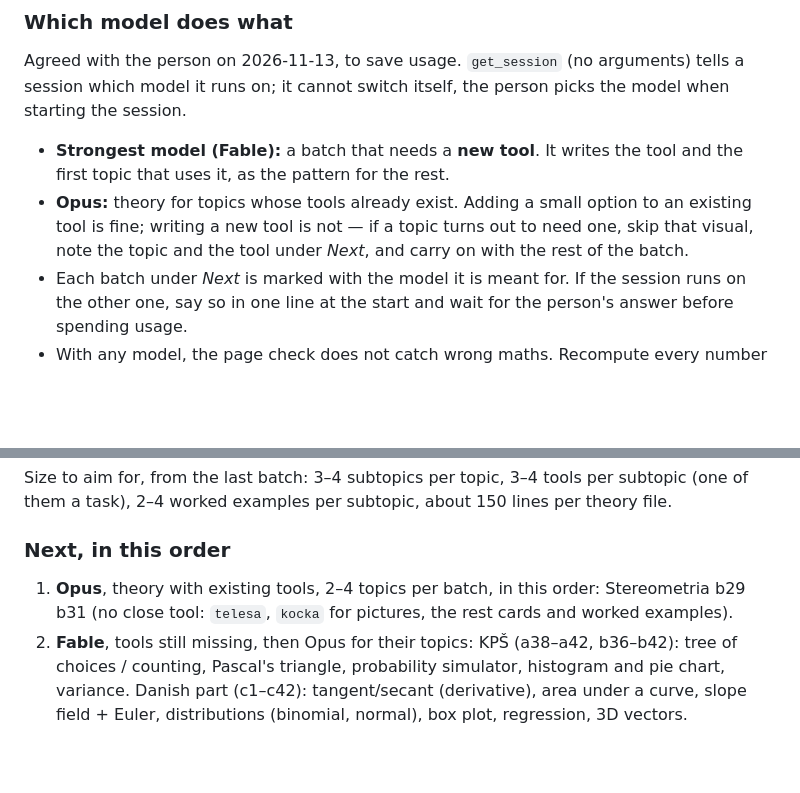
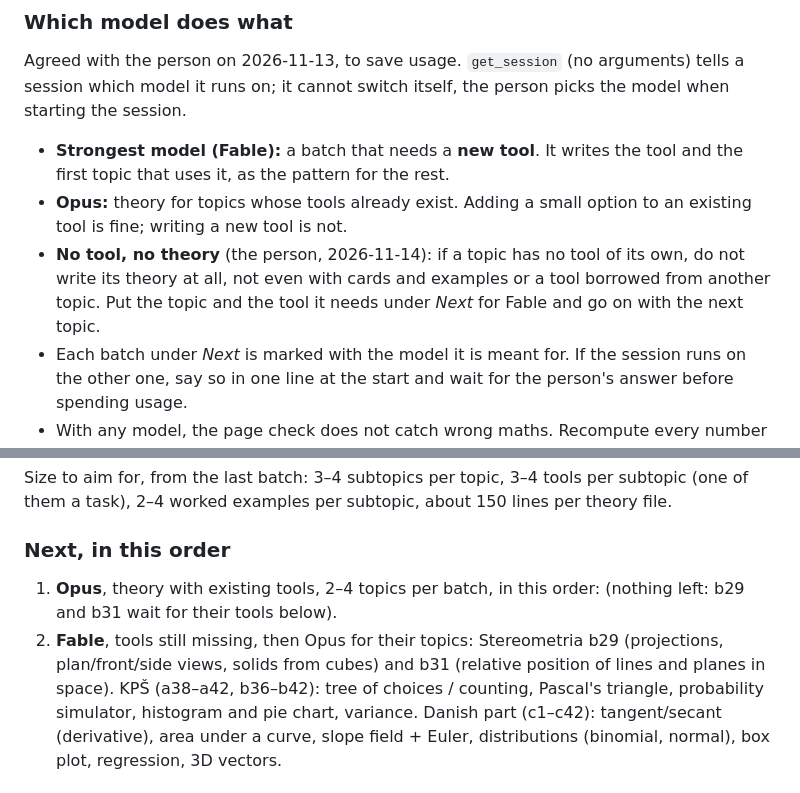
Before and after one commit to MedardWork/ExtMatMat_Tracker, a Markdown page: CLAUDE.md, 2 parts joined by grey strips. Drawn GitHub-style; blank space fills up the shorter version.

Commit message:
CLAUDE.md: no tool, no theory; b29 and b31 wait for Fable
Co-Authored-By: Claude Opus 5.5 <noreply@anthropic.com>
Claude-Session: https://claude.ai/code/session_01KVYYqGy5oVkdERzQetu2D2

```diff
--- a/CLAUDE.md
+++ b/CLAUDE.md
@@ -32,8 +32,10 @@ model it runs on; it cannot switch itself, the person picks the model when start
 - **Strongest model (Fable):** a batch that needs a **new tool**. It writes the tool and the first topic
   that uses it, as the pattern for the rest.
 - **Opus:** theory for topics whose tools already exist. Adding a small option to an existing tool is
-  fine; writing a new tool is not — if a topic turns out to need one, skip that visual, note the topic
-  and the tool under *Next*, and carry on with the rest of the batch.
+  fine; writing a new tool is not.
+- **No tool, no theory** (the person, 2026-11-14): if a topic has no tool of its own, do not write its
+  theory at all, not even with cards and examples or a tool borrowed from another topic. Put the topic
+  and the tool it needs under *Next* for Fable and go on with the next topic.
 - Each batch under *Next* is marked with the model it is meant for. If the session runs on the other
   one, say so in one line at the start and wait for the person's answer before spending usage.
 - With any model, the page check does not catch wrong maths. Recompute every number of every worked
@@ -97,8 +99,10 @@ task), 2–4 worked examples per subtopic, about 150 lines per theory file.
 ### Next, in this order
 
 1. **Opus**, theory with existing tools, 2–4 topics per batch, in this order:
-   Stereometria b29 b31 (no close tool: `telesa`, `kocka` for pictures, the rest cards and worked examples).
+   (nothing left: b29 and b31 wait for their tools below).
 2. **Fable**, tools still missing, then Opus for their topics:
+   Stereometria b29 (projections, plan/front/side views, solids from cubes) and b31 (relative position
+   of lines and planes in space).
    KPŠ (a38–a42, b36–b42): tree of choices / counting, Pascal's triangle, probability simulator,
    histogram and pie chart, variance. Danish part (c1–c42): tangent/secant (derivative), area under a
    curve, slope field + Euler, distributions (binomial, normal), box plot, regression, 3D vectors.
```
